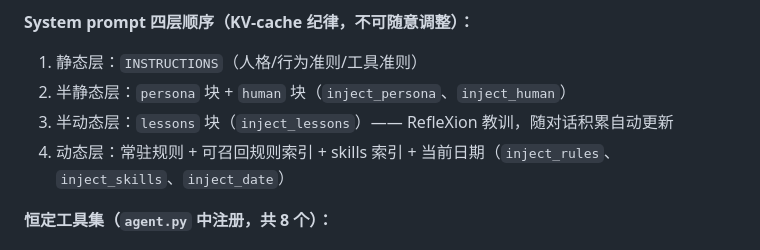
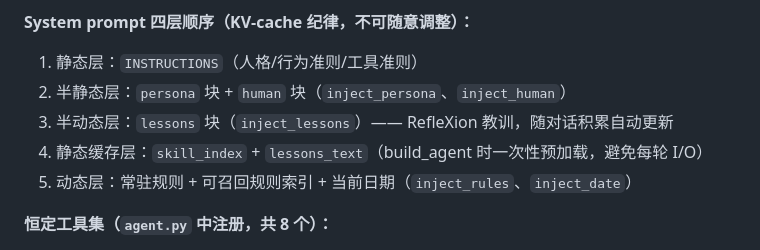
Before and after one commit to yyyywm/Alfred, a Markdown page: AGENTS.md, the part around the change. Rendered like a GitHub page.

Commit message:
docs: update AGENTS.md system prompt layer order for preloaded cache

```diff
--- a/AGENTS.md
+++ b/AGENTS.md
@@ -199,7 +199,8 @@ Alfred/
 1. 静态层：`INSTRUCTIONS`（人格/行为准则/工具准则）
 2. 半静态层：`persona` 块 + `human` 块（`inject_persona`、`inject_human`）
 3. 半动态层：`lessons` 块（`inject_lessons`）—— RefleXion 教训，随对话积累自动更新
-4. 动态层：常驻规则 + 可召回规则索引 + skills 索引 + 当前日期（`inject_rules`、`inject_skills`、`inject_date`）
+4. 静态缓存层：`skill_index` + `lessons_text`（build_agent 时一次性预加载，避免每轮 I/O）
+5. 动态层：常驻规则 + 可召回规则索引 + 当前日期（`inject_rules`、`inject_date`）
 
 **恒定工具集（`agent.py` 中注册，共 8 个）：**
 - `memory_search`：长期记忆召回（混合相关性 + 近因排序）
```
